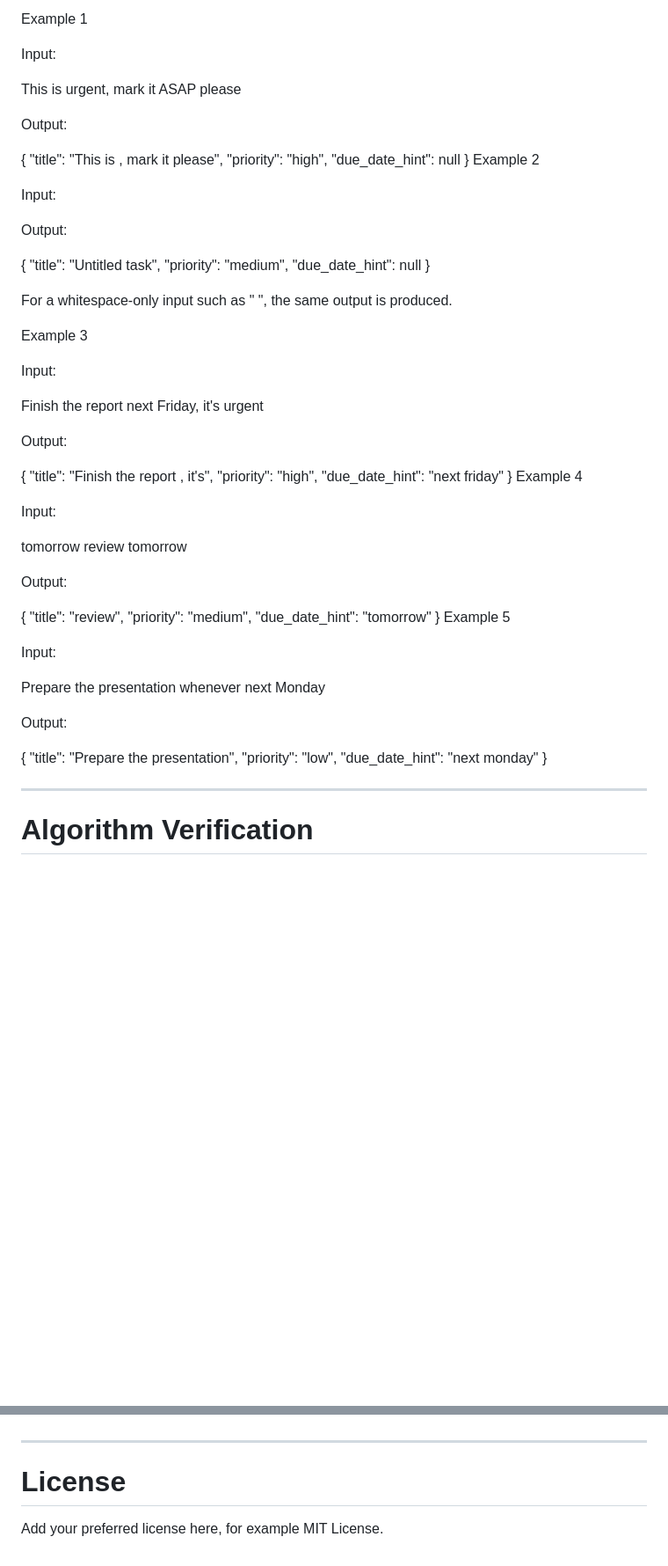
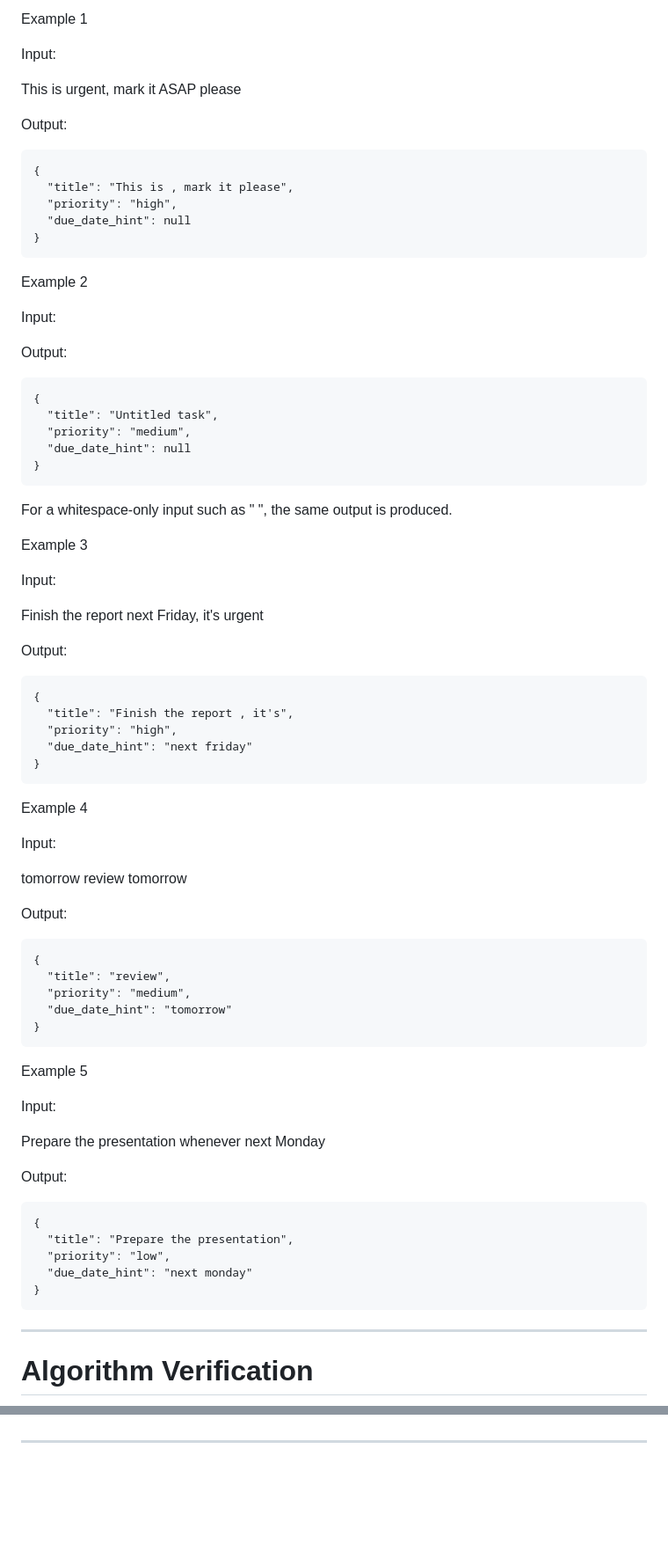
Before and after one commit to ankursgt/TaskFlow, a Markdown page: README.md, 2 parts joined by grey strips. Shown at 88% size. Drawn GitHub-style; blank space fills up the shorter version.

````diff
--- a/README.md
+++ b/README.md
@@ -567,12 +567,13 @@ Input:
 This is urgent, mark it ASAP please
 
 Output:
-
+```text
 {
   "title": "This is , mark it please",
   "priority": "high",
   "due_date_hint": null
 }
+```
 Example 2
 
 Input:
@@ -581,13 +582,13 @@ Input:
 
 
 Output:
-
+```text
 {
   "title": "Untitled task",
   "priority": "medium",
   "due_date_hint": null
 }
-
+```
 For a whitespace-only input such as " ", the same output is produced.
 
 Example 3
@@ -597,12 +598,13 @@ Input:
 Finish the report next Friday, it's urgent
 
 Output:
-
+```text
 {
   "title": "Finish the report , it's",
   "priority": "high",
   "due_date_hint": "next friday"
 }
+```
 Example 4
 
 Input:
@@ -610,12 +612,13 @@ Input:
 tomorrow review tomorrow
 
 Output:
-
+```text
 {
   "title": "review",
   "priority": "medium",
   "due_date_hint": "tomorrow"
 }
+```
 Example 5
 
 Input:
@@ -623,13 +626,13 @@ Input:
 Prepare the presentation whenever next Monday
 
 Output:
-
+```text
 {
   "title": "Prepare the presentation",
   "priority": "low",
   "due_date_hint": "next monday"
 }
-
+```
 ---
 
 # Algorithm Verification
@@ -666,7 +669,3 @@ PASS: insertion_sort correctly sorts records in place
 - Browser Local Storage
 
 ---
-
-# License
-
-Add your preferred license here, for example MIT License.
````
